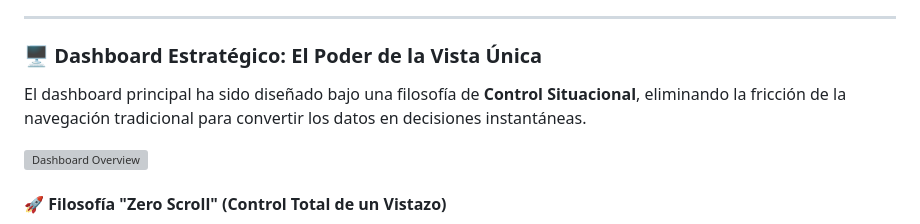
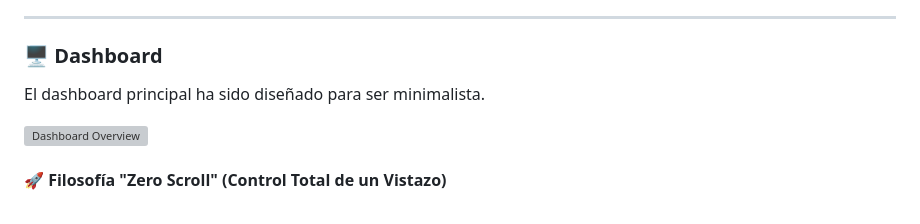
Before and after one commit to TFariasMath/Lead-Flow-Inmobiliaria, a Markdown page: README.md, the part around the change. Drawn GitHub-style; grey boxes are pictures that could not be loaded.

Commit message:
Documentación: Simplificación de la sección de Dashboard.

```diff
--- a/README.md
+++ b/README.md
@@ -83,9 +83,9 @@ Para fines de evaluación y pruebas en el entorno local, se han pre-configurado
 
 ---
 
-### 🖥️ Dashboard Estratégico: El Poder de la Vista Única
+### 🖥️ Dashboard
 
-El dashboard principal ha sido diseñado bajo una filosofía de **Control Situacional**, eliminando la fricción de la navegación tradicional para convertir los datos en decisiones instantáneas.
+El dashboard principal ha sido diseñado para ser minimalista.
 
 ![Dashboard Overview](./frontend/public/docs/dashboard1.png)
 
```
